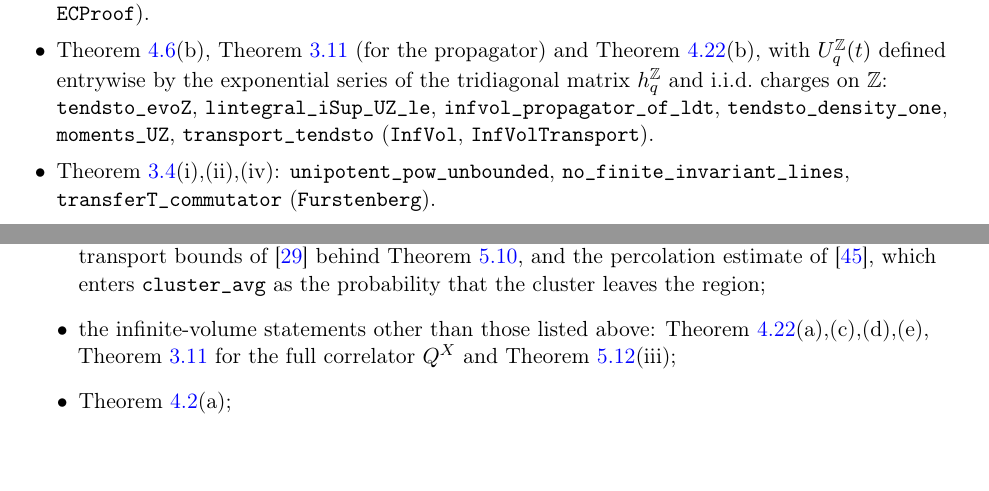
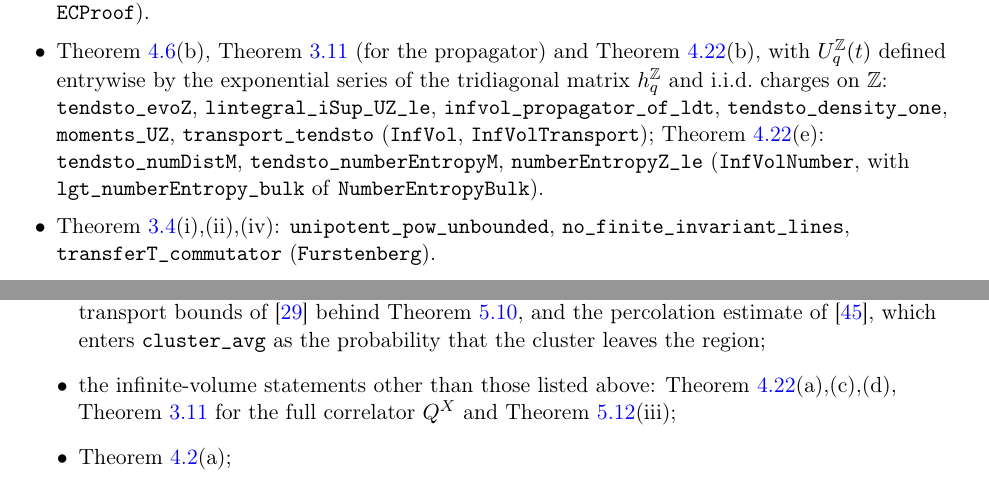
Before and after one commit to xturkesh/fermions, a LaTeX paper (paper/main.tex, which reads paper/sections/lean.tex): two parts of pages 96 and 98 of 102, joined at a grey line, cut so that both start at the same text, the shorter picture padded with empty space. Compiled offline with pdfLaTeX.

Commit message:
Lean: thm:infvol(e) in the library (62 modules, 3498 theorems, no non-standard axioms)
Co-Authored-By: Claude Opus 5.5 <noreply@anthropic.com>
Claude-Session: https://claude.ai/code/session_01NKqrRxmfWAsbocHrT8mtBS

```diff
--- a/paper/sections/lean.tex
+++ b/paper/sections/lean.tex
@@ -77,7 +77,9 @@ i.e.\ the dictionary, the dressed fermions and their Heisenberg evolution: \text
 $U^\Z_q(t)$ defined entrywise by the exponential series of the tridiagonal matrix $h^\Z_q$ and i.i.d.\ charges on
 $\Z$: \texttt{tendsto\_evoZ}, \texttt{lintegral\_iSup\_UZ\_le}, \texttt{infvol\_propagator\_of\_ldt},
 \texttt{tendsto\_density\_one}, \texttt{moments\_UZ}, \texttt{transport\_tendsto} (\texttt{InfVol},
-\texttt{InfVolTransport}).
+\texttt{InfVolTransport}); \cref{thm:infvol}(e): \texttt{tendsto\_numDistM}, \texttt{tendsto\_numberEntropyM},
+\texttt{numberEntropyZ\_le} (\texttt{InfVolNumber}, with \texttt{lgt\_numberEntropy\_bulk} of
+\texttt{NumberEntropyBulk}).
 \item \cref{prop:nocritical}(i),(ii),(iv): \texttt{unipotent\_pow\_unbounded},
 \texttt{no\_finite\_invariant\_lines}, \texttt{transferT\_commutator} (\texttt{Furstenberg}).
 \item \cref{thm:transport}(a)--(d), with the constants of the text: \texttt{dressed\_anticomm\_t},
@@ -172,7 +174,7 @@ positivity and continuity of the Lyapunov exponent, \cref{prop:nocritical}(iii),
 the transport bounds of \cite{JSBS2003} behind \cref{thm:dimer}, and the percolation estimate of
 \cite{LiL2022}, which enters \texttt{cluster\_avg} as the probability that the cluster leaves the
 region;
-\item the infinite-volume statements other than those listed above: \cref{thm:infvol}(a),(c),(d),(e),
+\item the infinite-volume statements other than those listed above: \cref{thm:infvol}(a),(c),(d),
 \cref{cor:ECinfvol} for the full correlator $Q^X$ and \cref{prop:dimerimbalance}(iii);
 \item \cref{lem:quasifree}(a);
 \item remarks, conjectures and numerics.
```
Also changed, not shown: lean/README.md, 1 other file.
